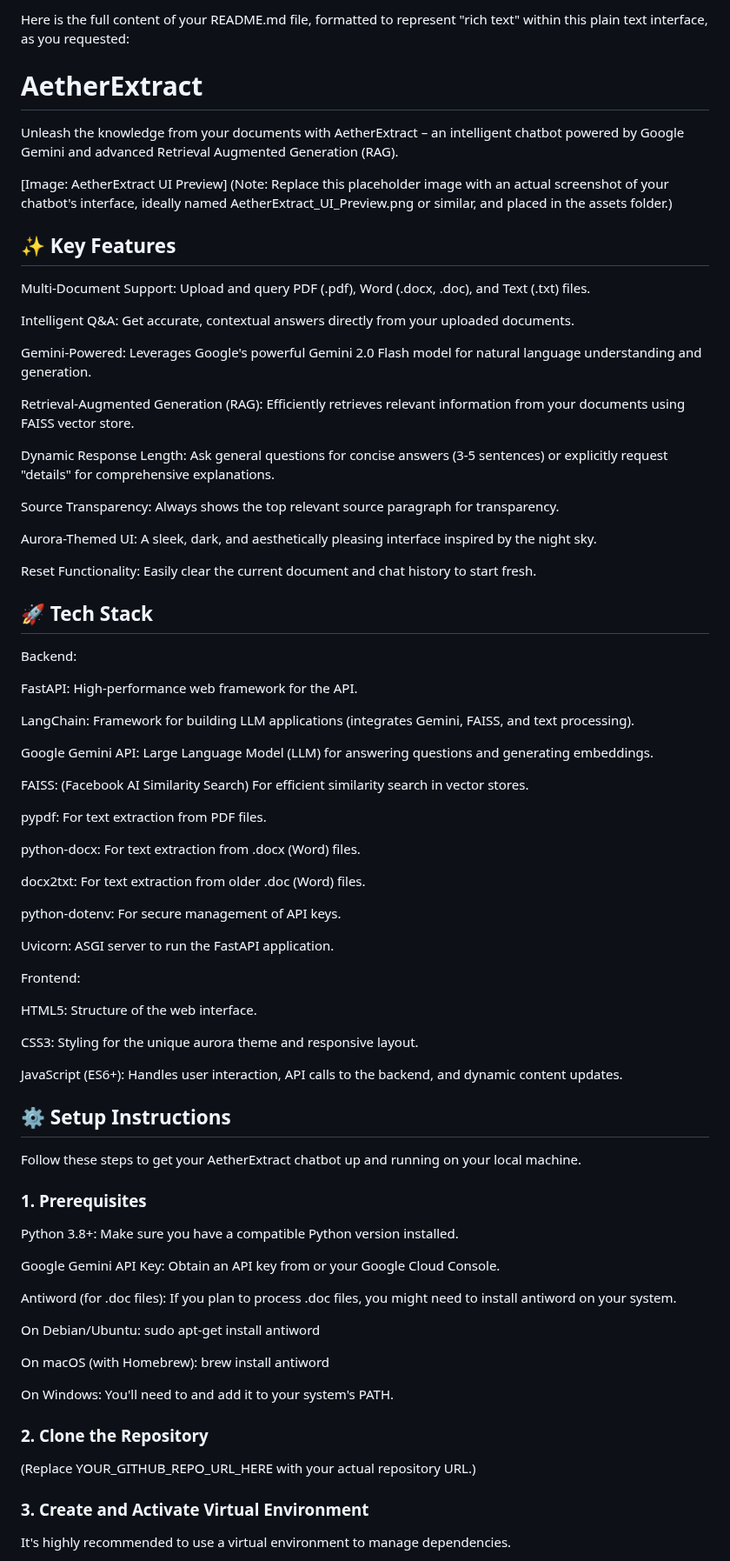
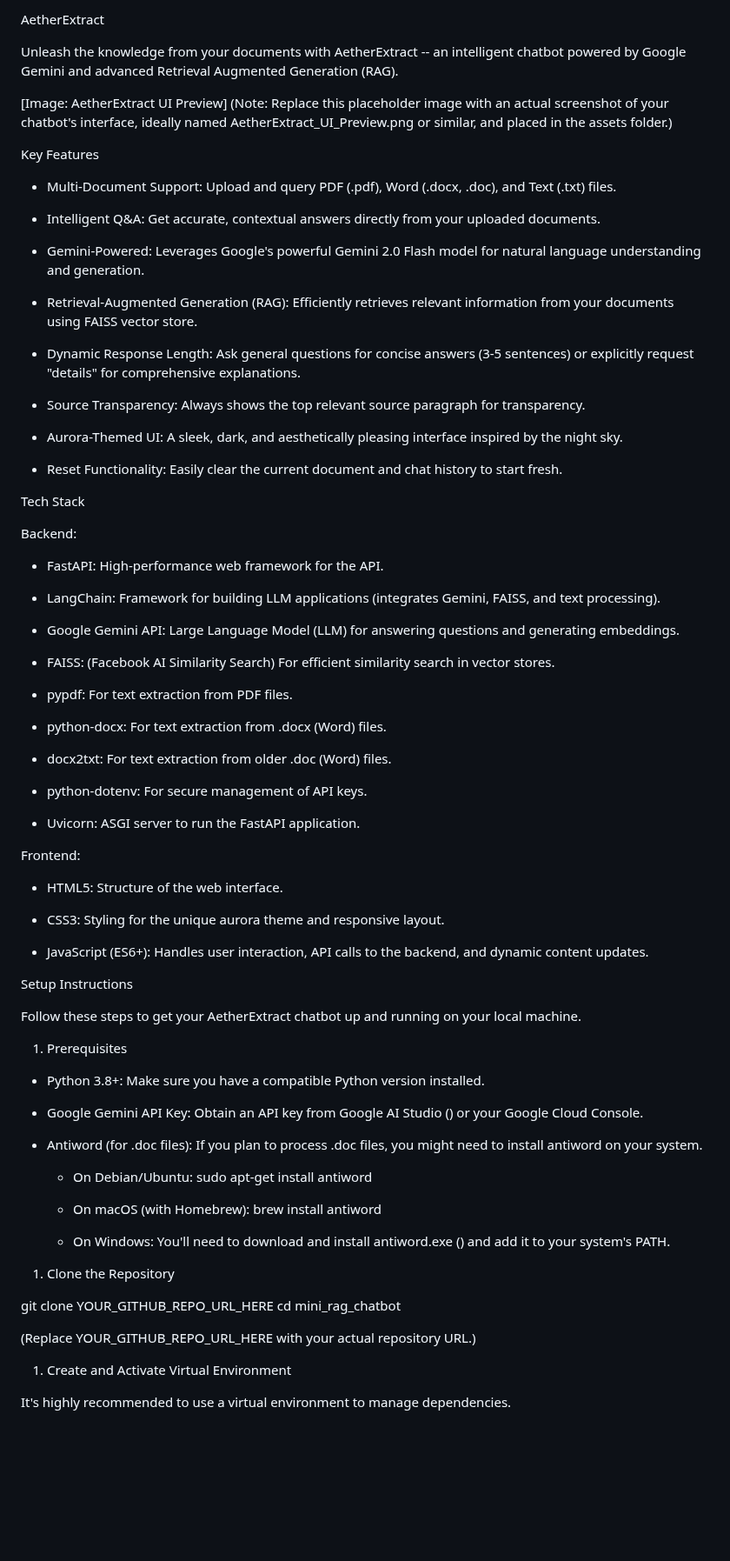
Before and after one commit to shashikanthshadow/AetherExtract, a Markdown page: README.md, the part around one of its changes. Shown at 87% size. Rendered like a GitHub page; blank space fills up the shorter version.

```diff
--- a/README.md
+++ b/README.md
@@ -1,83 +1,82 @@
-Here is the full content of your README.md file, formatted to represent "rich text" within this plain text interface, as you requested:
+AetherExtract
 
-# AetherExtract
+Unleash the knowledge from your documents with AetherExtract -- an intelligent chatbot powered by Google Gemini and advanced Retrieval Augmented Generation (RAG).
 
-Unleash the knowledge from your documents with AetherExtract – an intelligent chatbot powered by Google Gemini and advanced Retrieval Augmented Generation (RAG).
+[Image: AetherExtract UI Preview] (Note: Replace this placeholder image with an actual screenshot of your chatbot's interface, ideally named AetherExtract_UI_Preview.png or similar, and placed in the assets folder.)
 
-[Image: AetherExtract UI Preview]
-(Note: Replace this placeholder image with an actual screenshot of your chatbot's interface, ideally named AetherExtract_UI_Preview.png or similar, and placed in the assets folder.)
+Key Features
 
-## ✨ Key Features
+-   Multi-Document Support: Upload and query PDF (.pdf), Word (.docx, .doc), and Text (.txt) files.
 
-Multi-Document Support: Upload and query PDF (.pdf), Word (.docx, .doc), and Text (.txt) files.
+-   Intelligent Q&A: Get accurate, contextual answers directly from your uploaded documents.
 
-Intelligent Q&A: Get accurate, contextual answers directly from your uploaded documents.
+-   Gemini-Powered: Leverages Google's powerful Gemini 2.0 Flash model for natural language understanding and generation.
 
-Gemini-Powered: Leverages Google's powerful Gemini 2.0 Flash model for natural language understanding and generation.
+-   Retrieval-Augmented Generation (RAG): Efficiently retrieves relevant information from your documents using FAISS vector store.
 
-Retrieval-Augmented Generation (RAG): Efficiently retrieves relevant information from your documents using FAISS vector store.
+-   Dynamic Response Length: Ask general questions for concise answers (3-5 sentences) or explicitly request "details" for comprehensive explanations.
 
-Dynamic Response Length: Ask general questions for concise answers (3-5 sentences) or explicitly request "details" for comprehensive explanations.
+-   Source Transparency: Always shows the top relevant source paragraph for transparency.
 
-Source Transparency: Always shows the top relevant source paragraph for transparency.
+-   Aurora-Themed UI: A sleek, dark, and aesthetically pleasing interface inspired by the night sky.
 
-Aurora-Themed UI: A sleek, dark, and aesthetically pleasing interface inspired by the night sky.
+-   Reset Functionality: Easily clear the current document and chat history to start fresh.
 
-Reset Functionality: Easily clear the current document and chat history to start fresh.
-
-## 🚀 Tech Stack
+Tech Stack
 
 Backend:
 
-FastAPI: High-performance web framework for the API.
+-   FastAPI: High-performance web framework for the API.
 
-LangChain: Framework for building LLM applications (integrates Gemini, FAISS, and text processing).
+-   LangChain: Framework for building LLM applications (integrates Gemini, FAISS, and text processing).
 
-Google Gemini API: Large Language Model (LLM) for answering questions and generating embeddings.
+-   Google Gemini API: Large Language Model (LLM) for answering questions and generating embeddings.
 
-FAISS: (Facebook AI Similarity Search) For efficient similarity search in vector stores.
+-   FAISS: (Facebook AI Similarity Search) For efficient similarity search in vector stores.
 
-pypdf: For text extraction from PDF files.
+-   pypdf: For text extraction from PDF files.
 
-python-docx: For text extraction from .docx (Word) files.
+-   python-docx: For text extraction from .docx (Word) files.
 
-docx2txt: For text extraction from older .doc (Word) files.
+-   docx2txt: For text extraction from older .doc (Word) files.
 
-python-dotenv: For secure management of API keys.
+-   python-dotenv: For secure management of API keys.
 
-Uvicorn: ASGI server to run the FastAPI application.
+-   Uvicorn: ASGI server to run the FastAPI application.
 
 Frontend:
 
-HTML5: Structure of the web interface.
+-   HTML5: Structure of the web interface.
 
-CSS3: Styling for the unique aurora theme and responsive layout.
+-   CSS3: Styling for the unique aurora theme and responsive layout.
 
-JavaScript (ES6+): Handles user interaction, API calls to the backend, and dynamic content updates.
+-   JavaScript (ES6+): Handles user interaction, API calls to the backend, and dynamic content updates.
 
-## ⚙️ Setup Instructions
+Setup Instructions
 
 Follow these steps to get your AetherExtract chatbot up and running on your local machine.
 
-### 1. Prerequisites
+1.  Prerequisites
 
-Python 3.8+: Make sure you have a compatible Python version installed.
+-   Python 3.8+: Make sure you have a compatible Python version installed.
 
-Google Gemini API Key: Obtain an API key from  or your Google Cloud Console.
+-   Google Gemini API Key: Obtain an API key from Google AI Studio () or your Google Cloud Console.
 
-Antiword (for .doc files): If you plan to process .doc files, you might need to install antiword on your system.
+-   Antiword (for .doc files): If you plan to process .doc files, you might need to install antiword on your system.
 
-On Debian/Ubuntu: sudo apt-get install antiword
+    -   On Debian/Ubuntu: sudo apt-get install antiword
 
-On macOS (with Homebrew): brew install antiword
+    -   On macOS (with Homebrew): brew install antiword
 
-On Windows: You'll need to  and add it to your system's PATH.
+    -   On Windows: You'll need to download and install antiword.exe () and add it to your system's PATH.
 
-### 2. Clone the Repository
+1.  Clone the Repository
+
+git clone YOUR_GITHUB_REPO_URL_HERE cd mini_rag_chatbot
 
 (Replace YOUR_GITHUB_REPO_URL_HERE with your actual repository URL.)
 
-### 3. Create and Activate Virtual Environment
+1.  Create and Activate Virtual Environment
 
 It's highly recommended to use a virtual environment to manage dependencies.
 
```
Also changed, not shown: other parts of README.md (+72 -62 lines).
